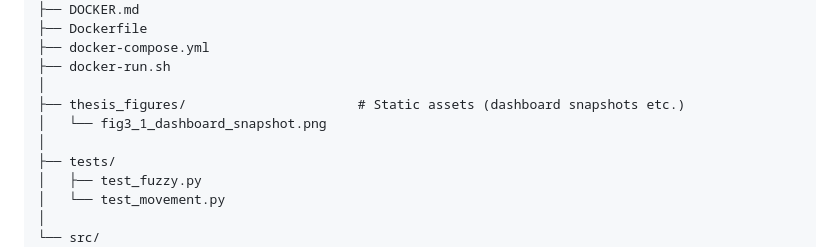
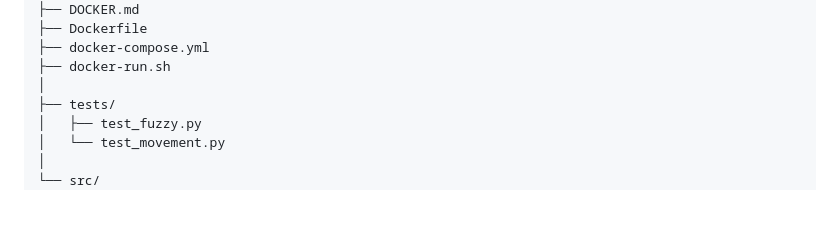
Before and after one commit to ChristinaMakri/AIGIS, a Markdown page: README.md, the part around the change. Rendered like a GitHub page; blank space fills up the shorter version.

Commit message:
docs: remove thesis_figures reference from README

```diff
--- a/README.md
+++ b/README.md
@@ -266,9 +266,6 @@ AIGIS/
 ├── docker-compose.yml
 ├── docker-run.sh
 │
-├── thesis_figures/                      # Static assets (dashboard snapshots etc.)
-│   └── fig3_1_dashboard_snapshot.png
-│
 ├── tests/
 │   ├── test_fuzzy.py
 │   └── test_movement.py
```
